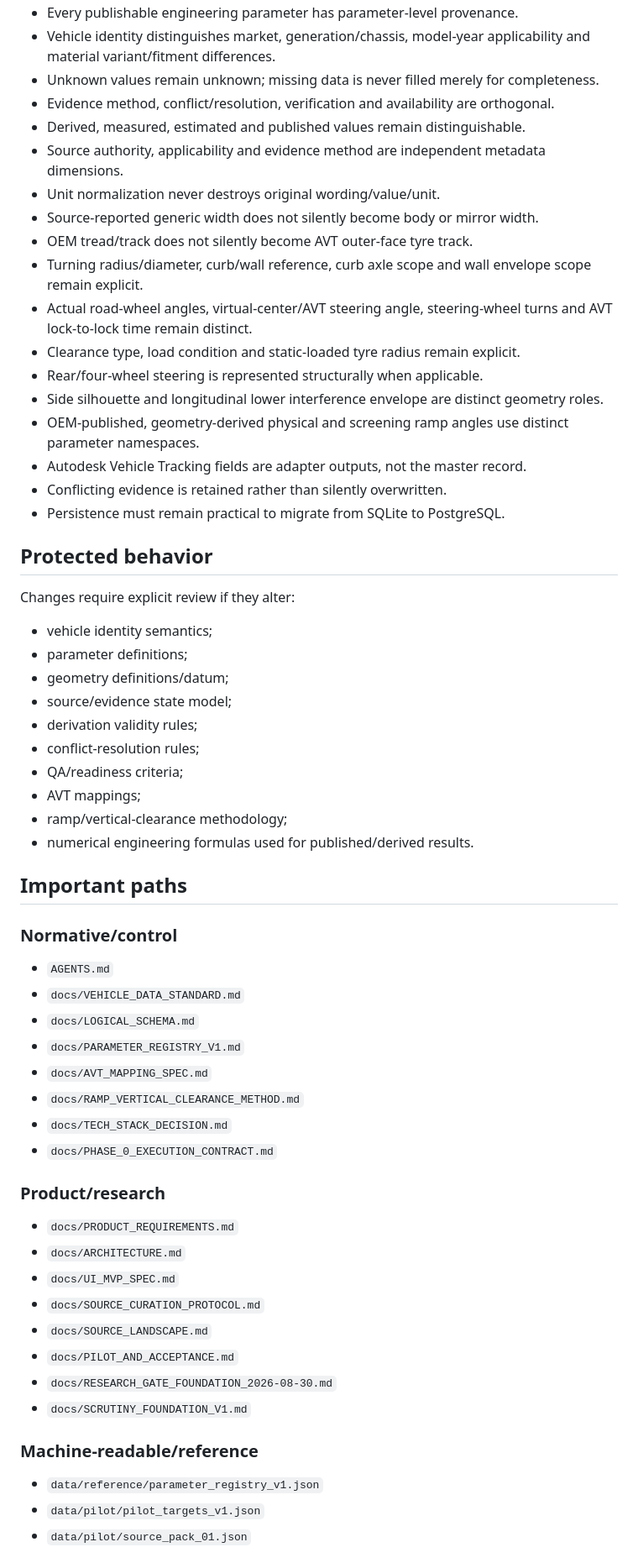
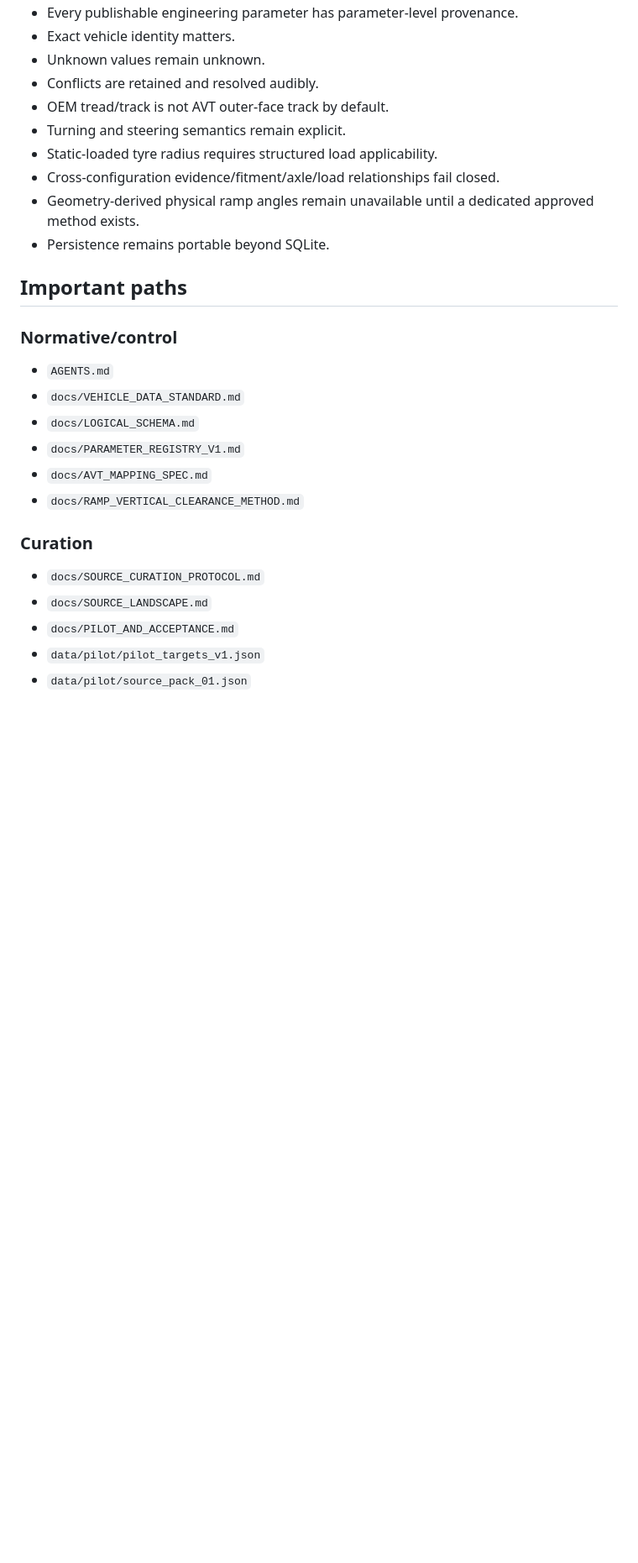
Before and after one commit to bokoboss/thai-vehicle-engineering-db, a Markdown page: PROJECT_PROFILE.md, the part around one of its changes. Shown at 84% size. GitHub-like rendering; blank space fills up the shorter version.

```diff
--- a/PROJECT_PROFILE.md
+++ b/PROJECT_PROFILE.md
@@ -61,34 +70,13 @@ Do not reopen framework selection without a concrete blocker.
 - Every publishable engineering parameter has parameter-level provenance.
-- Vehicle identity distinguishes market, generation/chassis, model-year applicability and material variant/fitment differences.
-- Unknown values remain unknown; missing data is never filled merely for completeness.
-- Evidence method, conflict/resolution, verification and availability are orthogonal.
-- Derived, measured, estimated and published values remain distinguishable.
-- Source authority, applicability and evidence method are independent metadata dimensions.
-- Unit normalization never destroys original wording/value/unit.
-- Source-reported generic width does not silently become body or mirror width.
-- OEM tread/track does not silently become AVT outer-face tyre track.
-- Turning radius/diameter, curb/wall reference, curb axle scope and wall envelope scope remain explicit.
-- Actual road-wheel angles, virtual-center/AVT steering angle, steering-wheel turns and AVT lock-to-lock time remain distinct.
-- Clearance type, load condition and static-loaded tyre radius remain explicit.
-- Rear/four-wheel steering is represented structurally when applicable.
-- Side silhouette and longitudinal lower interference envelope are distinct geometry roles.
-- OEM-published, geometry-derived physical and screening ramp angles use distinct parameter namespaces.
-- Autodesk Vehicle Tracking fields are adapter outputs, not the master record.
-- Conflicting evidence is retained rather than silently overwritten.
-- Persistence must remain practical to migrate from SQLite to PostgreSQL.
-
-## Protected behavior
-Changes require explicit review if they alter:
-- vehicle identity semantics;
-- parameter definitions;
-- geometry definitions/datum;
-- source/evidence state model;
-- derivation validity rules;
-- conflict-resolution rules;
-- QA/readiness criteria;
-- AVT mappings;
-- ramp/vertical-clearance methodology;
-- numerical engineering formulas used for published/derived results.
+- Exact vehicle identity matters.
+- Unknown values remain unknown.
+- Conflicts are retained and resolved audibly.
+- OEM tread/track is not AVT outer-face track by default.
+- Turning and steering semantics remain explicit.
+- Static-loaded tyre radius requires structured load applicability.
+- Cross-configuration evidence/fitment/axle/load relationships fail closed.
+- Geometry-derived physical ramp angles remain unavailable until a dedicated approved method exists.
+- Persistence remains portable beyond SQLite.
 
 ## Important paths
 
@@ -99,21 +87,11 @@ Changes require explicit review if they alter:
 - `docs/PARAMETER_REGISTRY_V1.md`
 - `docs/AVT_MAPPING_SPEC.md`
 - `docs/RAMP_VERTICAL_CLEARANCE_METHOD.md`
-- `docs/TECH_STACK_DECISION.md`
-- `docs/PHASE_0_EXECUTION_CONTRACT.md`
 
-### Product/research
-- `docs/PRODUCT_REQUIREMENTS.md`
-- `docs/ARCHITECTURE.md`
-- `docs/UI_MVP_SPEC.md`
+### Curation
 - `docs/SOURCE_CURATION_PROTOCOL.md`
 - `docs/SOURCE_LANDSCAPE.md`
 - `docs/PILOT_AND_ACCEPTANCE.md`
-- `docs/RESEARCH_GATE_FOUNDATION_2026-08-30.md`
-- `docs/SCRUTINY_FOUNDATION_V1.md`
-
-### Machine-readable/reference
-- `data/reference/parameter_registry_v1.json`
 - `data/pilot/pilot_targets_v1.json`
 - `data/pilot/source_pack_01.json`
 
```
Also changed, not shown: other parts of PROJECT_PROFILE.md (+41 -69 lines).
